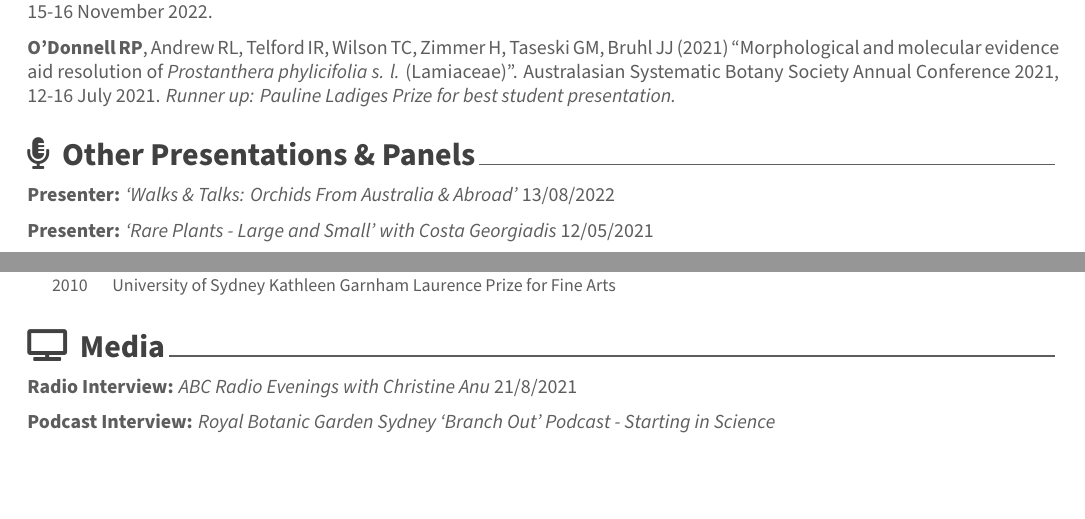
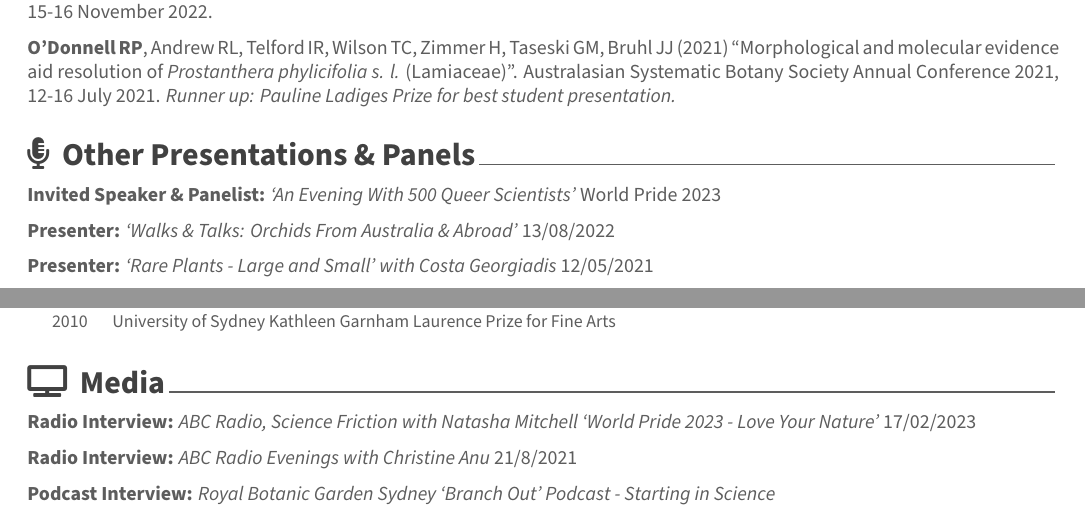
Before and after one commit to rpodonnell/RPO_CV, an R Markdown document (CV_excel_version.Rmd): two parts of page 2 of 2 before the commit and two parts of page 2 of 3 after it, joined at a grey line, cut so that both start at the same text, the shorter picture padded with empty space. The pictures show the output file CV_excel_version.pdf that the author committed with the source.

Commit message:
added talks

````diff
--- a/CV_excel_version.Rmd
+++ b/CV_excel_version.Rmd
@@ -123,6 +123,7 @@ molecular evidence aid resolution of *Prostanthera phylicifolia s. l.* (Lamiacea
 Society Annual Conference 2021, 12-16 July 2021. *Runner up: Pauline Ladiges Prize for best student presentation.*
 
 # \faIcon{microphone-alt}\acvHeaderIconSep\ Other Presentations & Panels
+**Invited Speaker & Panelist:** *'An Evening With 500 Queer Scientists'* World Pride 2023
 
 [**Presenter:** *'Walks & Talks: Orchids From Australia & Abroad'* 13/08/2022](https://www.instagram.com/p/ChLqF9UuGza)
 
@@ -144,6 +145,7 @@ awards %>%
 ```
 
 # \faIcon{tv}\acvHeaderIconSep\ Media
+[**Radio Interview:** *ABC Radio, Science Friction with Natasha Mitchell 'World Pride 2023 - Love Your Nature'* 17/02/2023](https://www.abc.net.au/radionational/programs/sciencefriction/world-pride-queer-science-botany-plants/101948162)
 
 [**Radio Interview:** *ABC Radio Evenings with Christine Anu* 21/8/2021](https://soundcloud.app.goo.gl/qHSz4CY8nj2adUtb7)
 
````
Also changed, not shown: CV_excel_version.pdf, CV_excel_version.tex, 1 other file.
